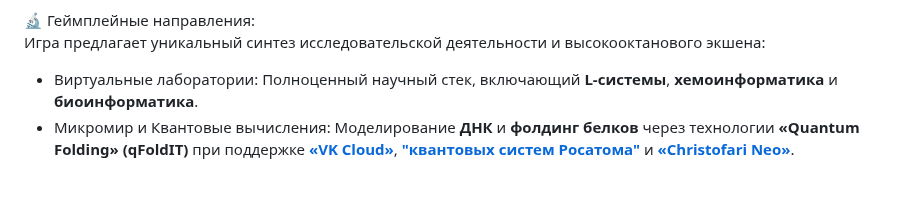
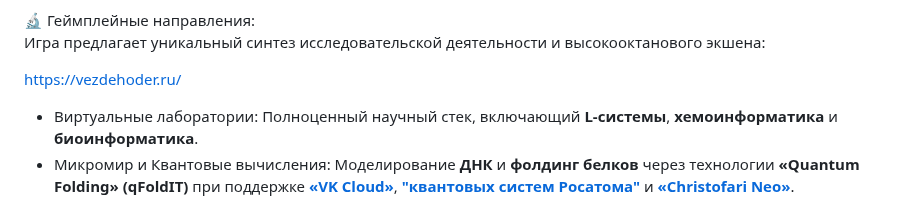
Before and after one commit to qfoldit/qfoldit.github.io, a Markdown page: README.md, the part around one of its changes. Drawn GitHub-style; blank space fills up the shorter version.

```diff
--- a/README.md
+++ b/README.md
@@ -42,6 +42,8 @@
 
 🔬 Геймплейные направления: <br>
 Игра предлагает уникальный синтез исследовательской деятельности и высокооктанового экшена:
+
+https://vezdehoder.ru/
 
 * Виртуальные лаборатории: Полноценный научный стек, включающий **L-системы**, **хемоинформатика** и **биоинформатика**.
 * Микромир и Квантовые вычисления: Моделирование **ДНК** и **фолдинг белков** через технологии **«Quantum Folding»** **(qFoldIT)** при поддержке <a href="https://cloud.vk.com/" target="blank">**«VK Cloud»**</a>, <a href="https://кванты.рф/" target="blank">**"квантовых систем Росатома"**</a> и <a href="https://cloud.ru/" target="blank">**«Christofari Neo»**</a>.
```
Also changed, not shown: other parts of README.md (+1 -1 lines).
